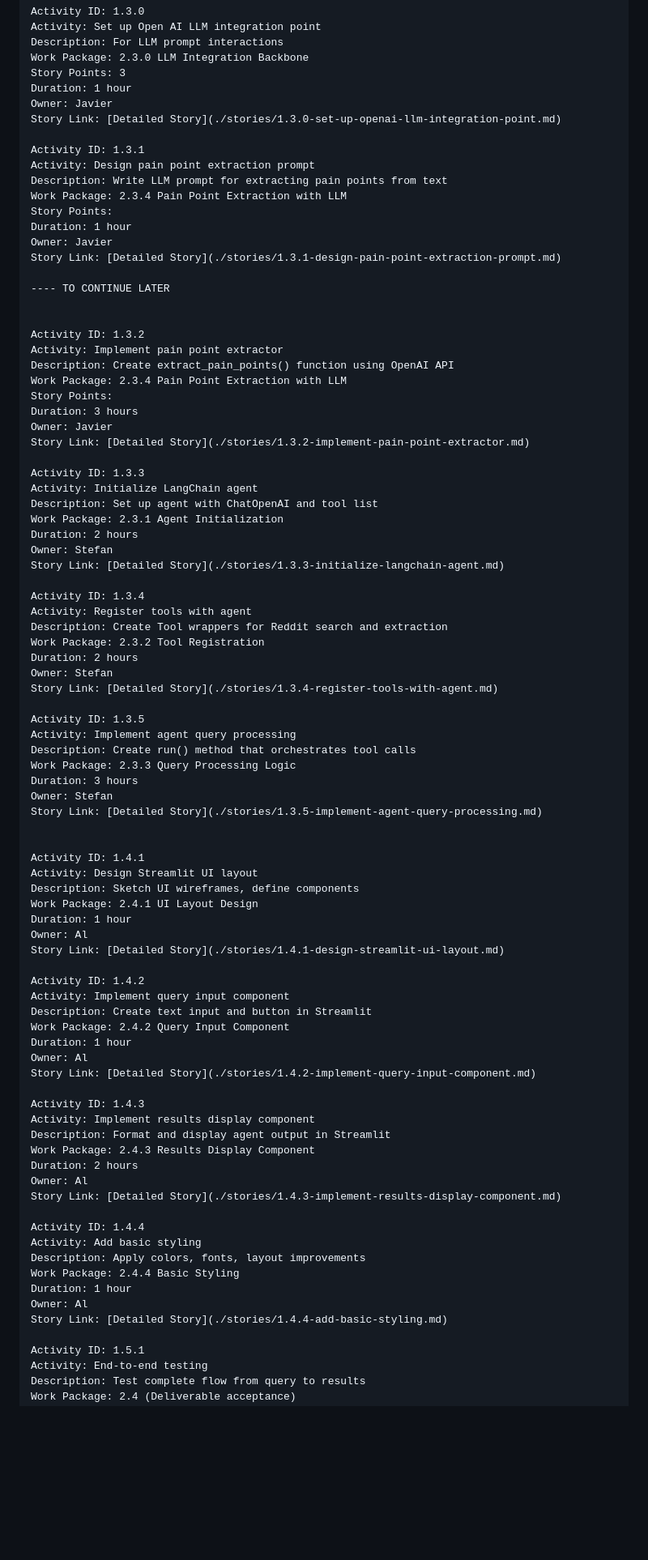
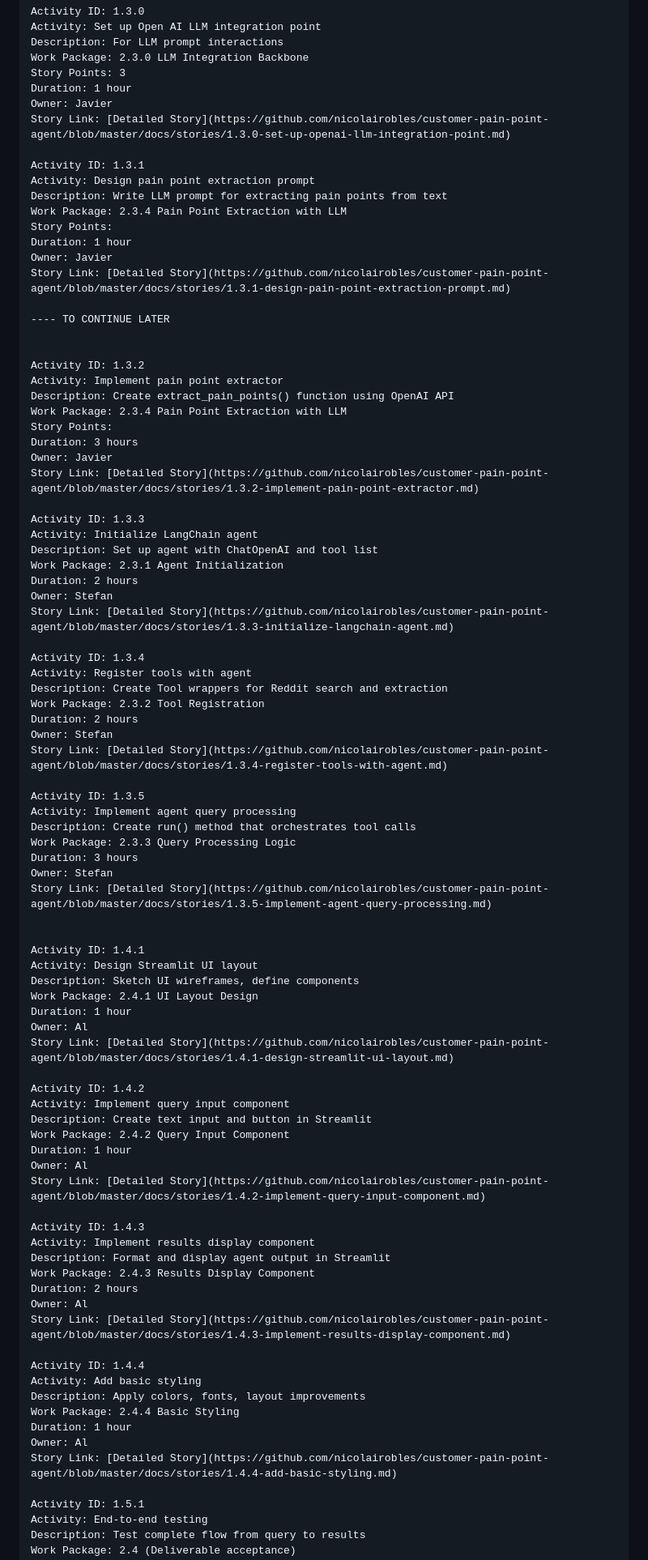
Before and after one commit to nicolairobles/customer-pain-point-agent, a Markdown page: docs/work-breakdown.md, the part around one of its changes. Shown at 81% size. Rendered like a GitHub page; blank space fills up the shorter version.

Commit message:
docs: update story links to github blobs

```diff
--- a/docs/work-breakdown.md
+++ b/docs/work-breakdown.md
@@ -128,7 +128,7 @@ Work Package: 2.3.0 LLM Integration Backbone
 Story Points: 3
 Duration: 1 hour
 Owner: Javier
-Story Link: [Detailed Story](./stories/1.3.0-set-up-openai-llm-integration-point.md)
+Story Link: [Detailed Story](https://github.com/nicolairobles/customer-pain-point-agent/blob/master/docs/stories/1.3.0-set-up-openai-llm-integration-point.md)
 
 Activity ID: 1.3.1
 Activity: Design pain point extraction prompt
@@ -137,7 +137,7 @@ Work Package: 2.3.4 Pain Point Extraction with LLM
 Story Points:
 Duration: 1 hour
 Owner: Javier
-Story Link: [Detailed Story](./stories/1.3.1-design-pain-point-extraction-prompt.md)
+Story Link: [Detailed Story](https://github.com/nicolairobles/customer-pain-point-agent/blob/master/docs/stories/1.3.1-design-pain-point-extraction-prompt.md)
 
 ---- TO CONTINUE LATER
 
@@ -149,7 +149,7 @@ Work Package: 2.3.4 Pain Point Extraction with LLM
 Story Points:
 Duration: 3 hours
 Owner: Javier
-Story Link: [Detailed Story](./stories/1.3.2-implement-pain-point-extractor.md)
+Story Link: [Detailed Story](https://github.com/nicolairobles/customer-pain-point-agent/blob/master/docs/stories/1.3.2-implement-pain-point-extractor.md)
 
 Activity ID: 1.3.3
 Activity: Initialize LangChain agent
@@ -157,7 +157,7 @@ Description: Set up agent with ChatOpenAI and tool list
 Work Package: 2.3.1 Agent Initialization
 Duration: 2 hours
 Owner: Stefan
-Story Link: [Detailed Story](./stories/1.3.3-initialize-langchain-agent.md)
+Story Link: [Detailed Story](https://github.com/nicolairobles/customer-pain-point-agent/blob/master/docs/stories/1.3.3-initialize-langchain-agent.md)
 
 Activity ID: 1.3.4
 Activity: Register tools with agent
@@ -165,7 +165,7 @@ Description: Create Tool wrappers for Reddit search and extraction
 Work Package: 2.3.2 Tool Registration
 Duration: 2 hours
 Owner: Stefan
-Story Link: [Detailed Story](./stories/1.3.4-register-tools-with-agent.md)
+Story Link: [Detailed Story](https://github.com/nicolairobles/customer-pain-point-agent/blob/master/docs/stories/1.3.4-register-tools-with-agent.md)
 
 Activity ID: 1.3.5
 Activity: Implement agent query processing
@@ -173,7 +173,7 @@ Description: Create run() method that orchestrates tool calls
 Work Package: 2.3.3 Query Processing Logic
 Duration: 3 hours
 Owner: Stefan
-Story Link: [Detailed Story](./stories/1.3.5-implement-agent-query-processing.md)
+Story Link: [Detailed Story](https://github.com/nicolairobles/customer-pain-point-agent/blob/master/docs/stories/1.3.5-implement-agent-query-processing.md)
 
 
 Activity ID: 1.4.1
@@ -182,7 +182,7 @@ Description: Sketch UI wireframes, define components
 Work Package: 2.4.1 UI Layout Design
 Duration: 1 hour
 Owner: Al
-Story Link: [Detailed Story](./stories/1.4.1-design-streamlit-ui-layout.md)
+Story Link: [Detailed Story](https://github.com/nicolairobles/customer-pain-point-agent/blob/master/docs/stories/1.4.1-design-streamlit-ui-layout.md)
 
 Activity ID: 1.4.2
 Activity: Implement query input component
@@ -190,7 +190,7 @@ Description: Create text input and button in Streamlit
 Work Package: 2.4.2 Query Input Component
 Duration: 1 hour
 Owner: Al
-Story Link: [Detailed Story](./stories/1.4.2-implement-query-input-component.md)
+Story Link: [Detailed Story](https://github.com/nicolairobles/customer-pain-point-agent/blob/master/docs/stories/1.4.2-implement-query-input-component.md)
 
 Activity ID: 1.4.3
 Activity: Implement results display component
@@ -198,7 +198,7 @@ Description: Format and display agent output in Streamlit
 Work Package: 2.4.3 Results Display Component
 Duration: 2 hours
 Owner: Al
-Story Link: [Detailed Story](./stories/1.4.3-implement-results-display-component.md)
+Story Link: [Detailed Story](https://github.com/nicolairobles/customer-pain-point-agent/blob/master/docs/stories/1.4.3-implement-results-display-component.md)
 
 Activity ID: 1.4.4
 Activity: Add basic styling
@@ -206,7 +206,7 @@ Description: Apply colors, fonts, layout improvements
 Work Package: 2.4.4 Basic Styling
 Duration: 1 hour
 Owner: Al
-Story Link: [Detailed Story](./stories/1.4.4-add-basic-styling.md)
+Story Link: [Detailed Story](https://github.com/nicolairobles/customer-pain-point-agent/blob/master/docs/stories/1.4.4-add-basic-styling.md)
 
 Activity ID: 1.5.1
 Activity: End-to-end testing
```
Also changed, not shown: other parts of docs/work-breakdown.md (+12 -12 lines).
